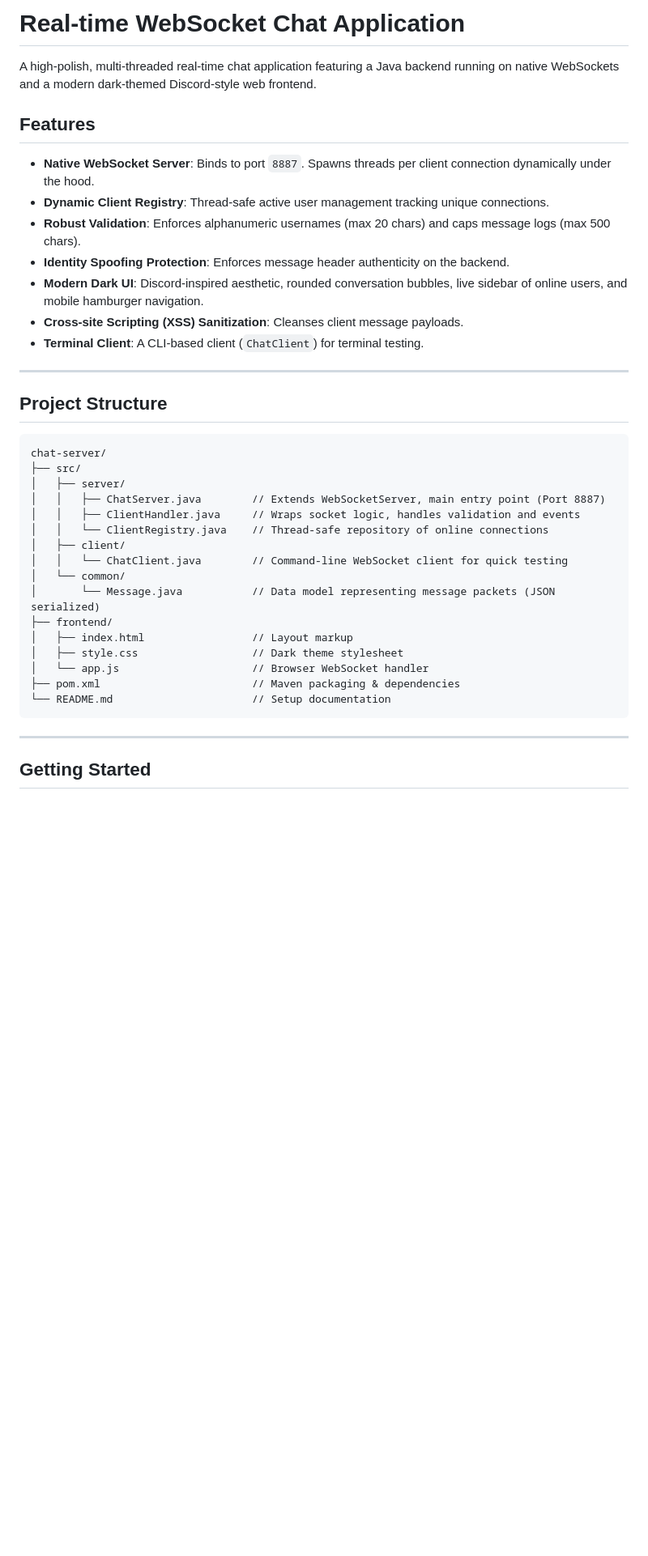
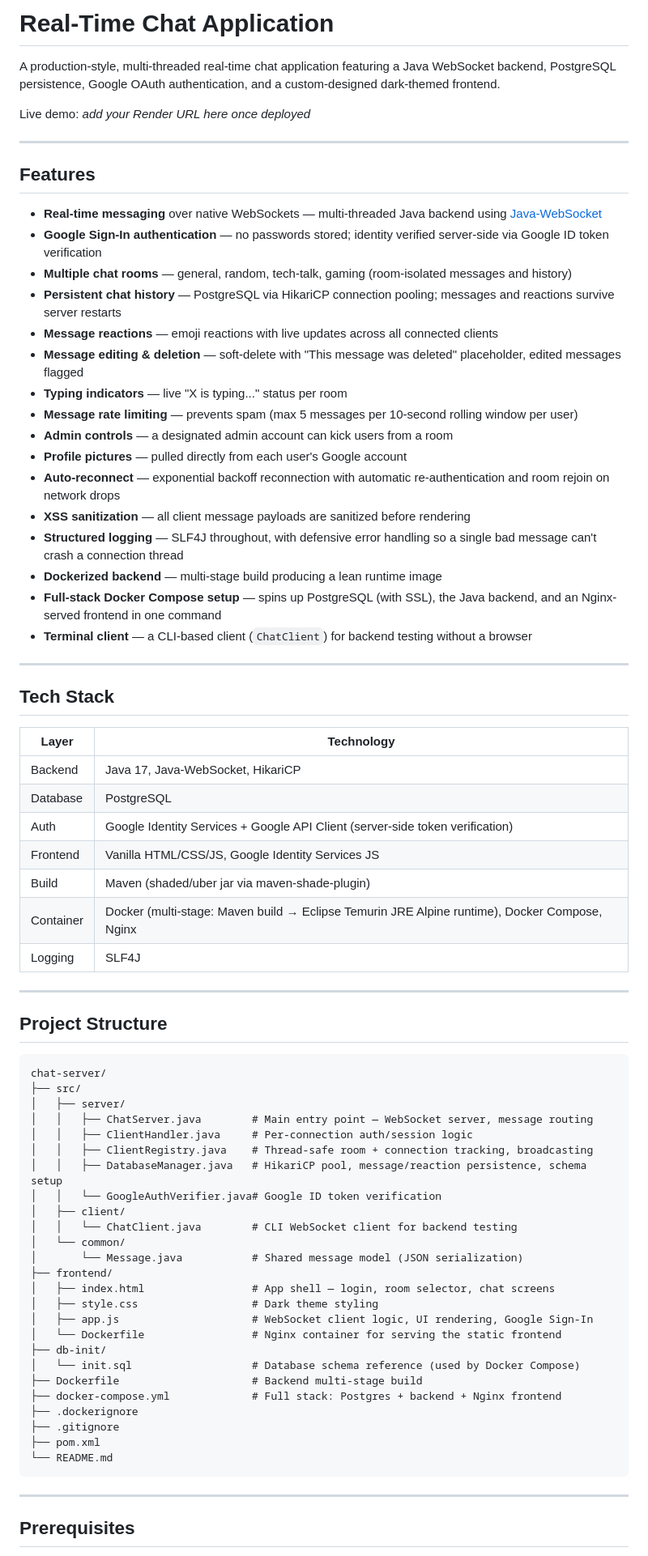
Before and after one commit to sohakousar/chat-server, a Markdown page: README.md, the part around one of its changes. Shown at 81% size. Drawn GitHub-style; blank space fills up the shorter version.

Commit message:
Revise README for project overview and features
Updated project description and features in README.md for clarity and detail.

````diff
--- a/README.md
+++ b/README.md
@@ -1,39 +1,77 @@
-# Real-time WebSocket Chat Application
+# Real-Time Chat Application
 
-A high-polish, multi-threaded real-time chat application featuring a Java backend running on native WebSockets and a modern dark-themed Discord-style web frontend.
+A production-style, multi-threaded real-time chat application featuring a Java WebSocket backend, PostgreSQL persistence, Google OAuth authentication, and a custom-designed dark-themed frontend.
+
+Live demo: _add your Render URL here once deployed_
+
+---
 
 ## Features
-- **Native WebSocket Server**: Binds to port `8887`. Spawns threads per client connection dynamically under the hood.
-- **Dynamic Client Registry**: Thread-safe active user management tracking unique connections.
-- **Robust Validation**: Enforces alphanumeric usernames (max 20 chars) and caps message logs (max 500 chars).
-- **Identity Spoofing Protection**: Enforces message header authenticity on the backend.
-- **Modern Dark UI**: Discord-inspired aesthetic, rounded conversation bubbles, live sidebar of online users, and mobile hamburger navigation.
-- **Cross-site Scripting (XSS) Sanitization**: Cleanses client message payloads.
-- **Terminal Client**: A CLI-based client (`ChatClient`) for terminal testing.
+
+- **Real-time messaging** over native WebSockets — multi-threaded Java backend using [Java-WebSocket](https://github.com/TooTallNate/Java-WebSocket)
+- **Google Sign-In authentication** — no passwords stored; identity verified server-side via Google ID token verification
+- **Multiple chat rooms** — general, random, tech-talk, gaming (room-isolated messages and history)
+- **Persistent chat history** — PostgreSQL via HikariCP connection pooling; messages and reactions survive server restarts
+- **Message reactions** — emoji reactions with live updates across all connected clients
+- **Message editing & deletion** — soft-delete with "This message was deleted" placeholder, edited messages flagged
+- **Typing indicators** — live "X is typing..." status per room
+- **Message rate limiting** — prevents spam (max 5 messages per 10-second rolling window per user)
+- **Admin controls** — a designated admin account can kick users from a room
+- **Profile pictures** — pulled directly from each user's Google account
+- **Auto-reconnect** — exponential backoff reconnection with automatic re-authentication and room rejoin on network drops
+- **XSS sanitization** — all client message payloads are sanitized before rendering
+- **Structured logging** — SLF4J throughout, with defensive error handling so a single bad message can't crash a connection thread
+- **Dockerized backend** — multi-stage build producing a lean runtime image
+- **Full-stack Docker Compose setup** — spins up PostgreSQL (with SSL), the Java backend, and an Nginx-served frontend in one command
+- **Terminal client** — a CLI-based client (`ChatClient`) for backend testing without a browser
+
+---
+
+## Tech Stack
+
+| Layer | Technology |
+|---|---|
+| Backend | Java 17, Java-WebSocket, HikariCP |
+| Database | PostgreSQL |
+| Auth | Google Identity Services + Google API Client (server-side token verification) |
+| Frontend | Vanilla HTML/CSS/JS, Google Identity Services JS |
+| Build | Maven (shaded/uber jar via maven-shade-plugin) |
+| Container | Docker (multi-stage: Maven build → Eclipse Temurin JRE Alpine runtime), Docker Compose, Nginx |
+| Logging | SLF4J |
 
 ---
 
 ## Project Structure
+
 ```
 chat-server/
 ├── src/
 │   ├── server/
-│   │   ├── ChatServer.java        // Extends WebSocketServer, main entry point (Port 8887)
-│   │   ├── ClientHandler.java     // Wraps socket logic, handles validation and events
-│   │   └── ClientRegistry.java    // Thread-safe repository of online connections
+│   │   ├── ChatServer.java        # Main entry point — WebSocket server, message routing
+│   │   ├── ClientHandler.java     # Per-connection auth/session logic
+│   │   ├── ClientRegistry.java    # Thread-safe room + connection tracking, broadcasting
+│   │   ├── DatabaseManager.java   # HikariCP pool, message/reaction persistence, schema setup
+│   │   └── GoogleAuthVerifier.java# Google ID token verification
 │   ├── client/
-│   │   └── ChatClient.java        // Command-line WebSocket client for quick testing
+│   │   └── ChatClient.java        # CLI WebSocket client for backend testing
 │   └── common/
-│       └── Message.java           // Data model representing message packets (JSON serialized)
+│       └── Message.java           # Shared message model (JSON serialization)
 ├── frontend/
-│   ├── index.html                 // Layout markup
-│   ├── style.css                  // Dark theme stylesheet
-│   └── app.js                     // Browser WebSocket handler
-├── pom.xml                        // Maven packaging & dependencies
-└── README.md                      // Setup documentation
+│   ├── index.html                 # App shell — login, room selector, chat screens
+│   ├── style.css                  # Dark theme styling
+│   ├── app.js                     # WebSocket client logic, UI rendering, Google Sign-In
+│   └── Dockerfile                 # Nginx container for serving the static frontend
+├── db-init/
+│   └── init.sql                   # Database schema reference (used by Docker Compose)
+├── Dockerfile                     # Backend multi-stage build
+├── docker-compose.yml             # Full stack: Postgres + backend + Nginx frontend
+├── .dockerignore
+├── .gitignore
+├── pom.xml
+└── README.md
 ```
 
 ---
 
-## Getting Started
+## Prerequisites
 
````
Also changed, not shown: other parts of README.md (+120 -91 lines).
